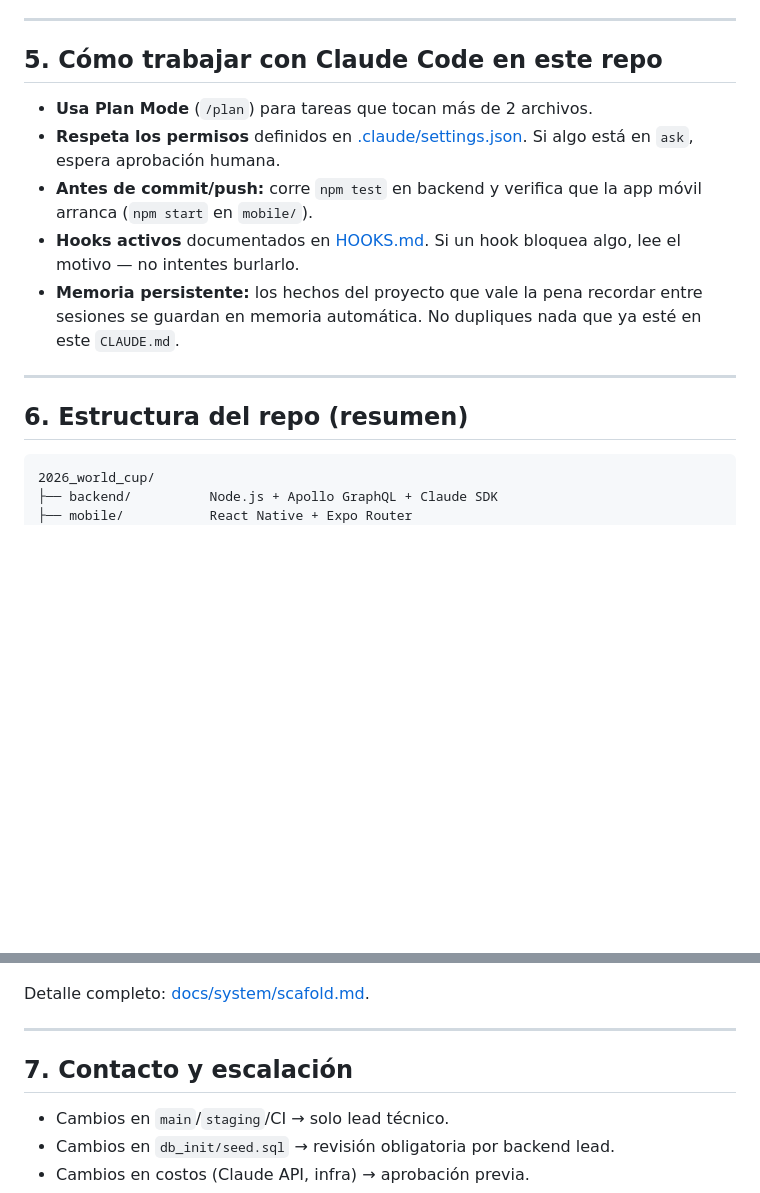
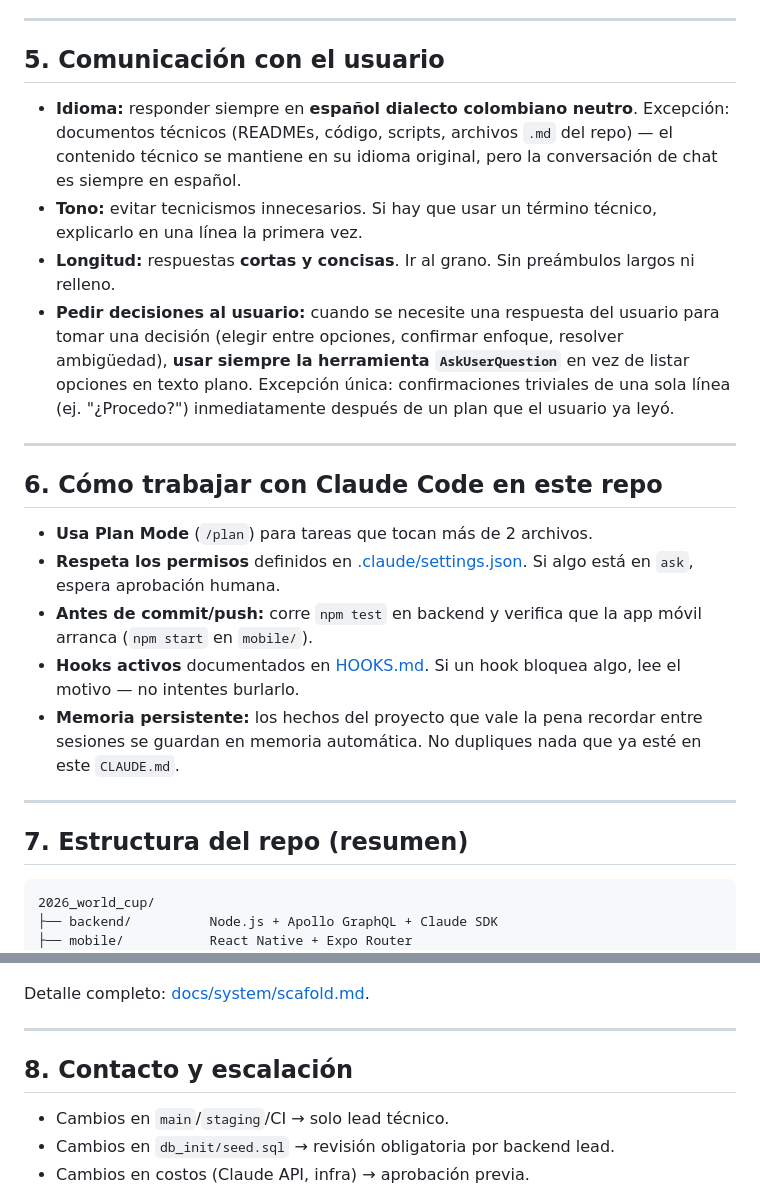
Before and after one commit to PmoWSC/2026_world_cup, a Markdown page: CLAUDE.md, 2 parts joined by grey strips. GitHub-like rendering; blank space fills up the shorter version.

Commit message:
docs(claude): add communication preferences section (§5)
Anade una nueva seccion §5 "Comunicacion con el usuario" con cuatro
reglas duras para futuras sesiones:

- Idioma: espanol dialecto colombiano neutro en chat (docs tecnicos
  pueden mantenerse en su idioma original).
- Tono: evitar tecnicismos; explicar en una linea si hay que usarlos.
- Longitud: respuestas cortas y concisas.
- Pedir decisiones: usar AskUserQuestion siempre que se necesite una
  decision del usuario, en vez de listar opciones en texto plano.

Renumera las secciones siguientes (6, 7, 8).

Co-Authored-By: Claude Opus 4.7 (1M context) <noreply@anthropic.com>

````diff
--- a/CLAUDE.md
+++ b/CLAUDE.md
@@ -73,7 +73,16 @@ Ninguna tarea no trivial puede saltarse este ciclo:
 
 ---
 
-## 5. Cómo trabajar con Claude Code en este repo
+## 5. Comunicación con el usuario
+
+- **Idioma:** responder siempre en **español dialecto colombiano neutro**. Excepción: documentos técnicos (READMEs, código, scripts, archivos `.md` del repo) — el contenido técnico se mantiene en su idioma original, pero la conversación de chat es siempre en español.
+- **Tono:** evitar tecnicismos innecesarios. Si hay que usar un término técnico, explicarlo en una línea la primera vez.
+- **Longitud:** respuestas **cortas y concisas**. Ir al grano. Sin preámbulos largos ni relleno.
+- **Pedir decisiones al usuario:** cuando se necesite una respuesta del usuario para tomar una decisión (elegir entre opciones, confirmar enfoque, resolver ambigüedad), **usar siempre la herramienta `AskUserQuestion`** en vez de listar opciones en texto plano. Excepción única: confirmaciones triviales de una sola línea (ej. "¿Procedo?") inmediatamente después de un plan que el usuario ya leyó.
+
+---
+
+## 6. Cómo trabajar con Claude Code en este repo
 
 - **Usa Plan Mode** (`/plan`) para tareas que tocan más de 2 archivos.
 - **Respeta los permisos** definidos en [.claude/settings.json](.claude/settings.json). Si algo está en `ask`, espera aprobación humana.
@@ -83,7 +92,7 @@ Ninguna tarea no trivial puede saltarse este ciclo:
 
 ---
 
-## 6. Estructura del repo (resumen)
+## 7. Estructura del repo (resumen)
 
 ```
 2026_world_cup/
@@ -102,7 +111,7 @@ Detalle completo: [docs/system/scafold.md](docs/system/scafold.md).
 
 ---
 
-## 7. Contacto y escalación
+## 8. Contacto y escalación
 
 - Cambios en `main`/`staging`/CI → solo lead técnico.
 - Cambios en `db_init/seed.sql` → revisión obligatoria por backend lead.
````
